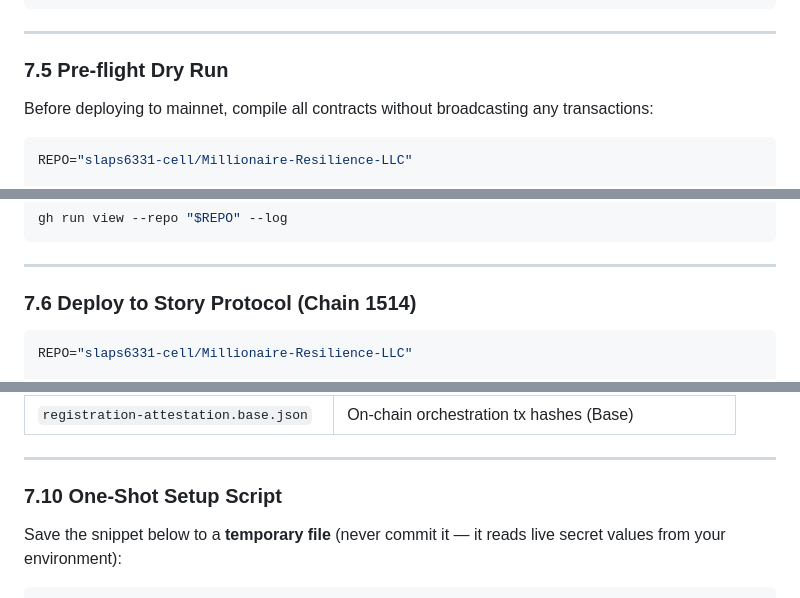
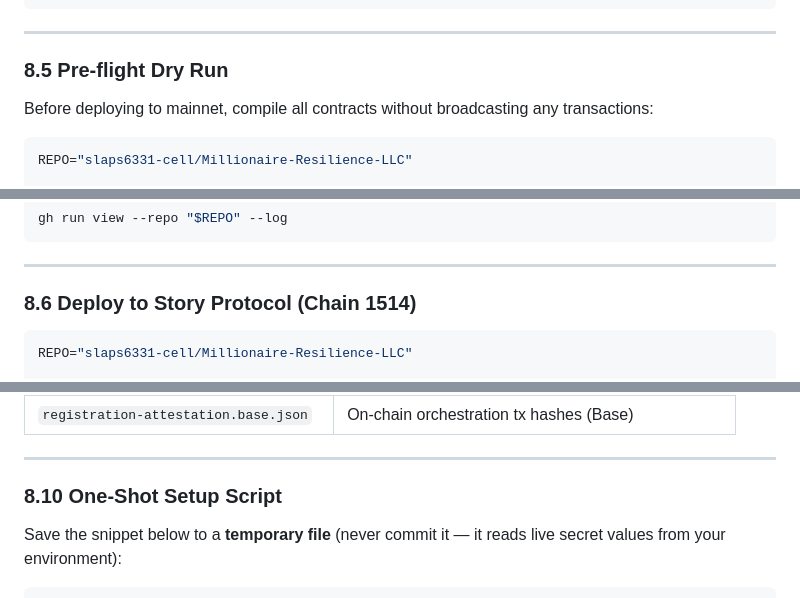
Before and after one commit to slaps6331-cell/Millionaire-Resilience-LLC-JAH, a Markdown page: DEPLOYMENT_GUIDE.md, 3 parts joined by grey strips. Drawn GitHub-style.

````diff
--- a/DEPLOYMENT_GUIDE.md
+++ b/DEPLOYMENT_GUIDE.md
@@ -870,7 +906,7 @@ gh api --method PUT "/repos/$REPO/environments/base-mainnet" \
 
 ---
 
-### 7.5 Pre-flight Dry Run
+### 8.5 Pre-flight Dry Run
 
 Before deploying to mainnet, compile all contracts without broadcasting any
 transactions:
@@ -899,7 +935,7 @@ gh run view --repo "$REPO" --log
 
 ---
 
-### 7.6 Deploy to Story Protocol (Chain 1514)
+### 8.6 Deploy to Story Protocol (Chain 1514)
 
 ```bash
 REPO="slaps6331-cell/Millionaire-Resilience-LLC"
@@ -1003,7 +1039,7 @@ The downloaded folder will contain:
 
 ---
 
-### 7.10 One-Shot Setup Script
+### 8.10 One-Shot Setup Script
 
 Save the snippet below to a **temporary file** (never commit it — it reads live
 secret values from your environment):
````
Also changed, not shown: other parts of DEPLOYMENT_GUIDE.md (+47 -11 lines).
